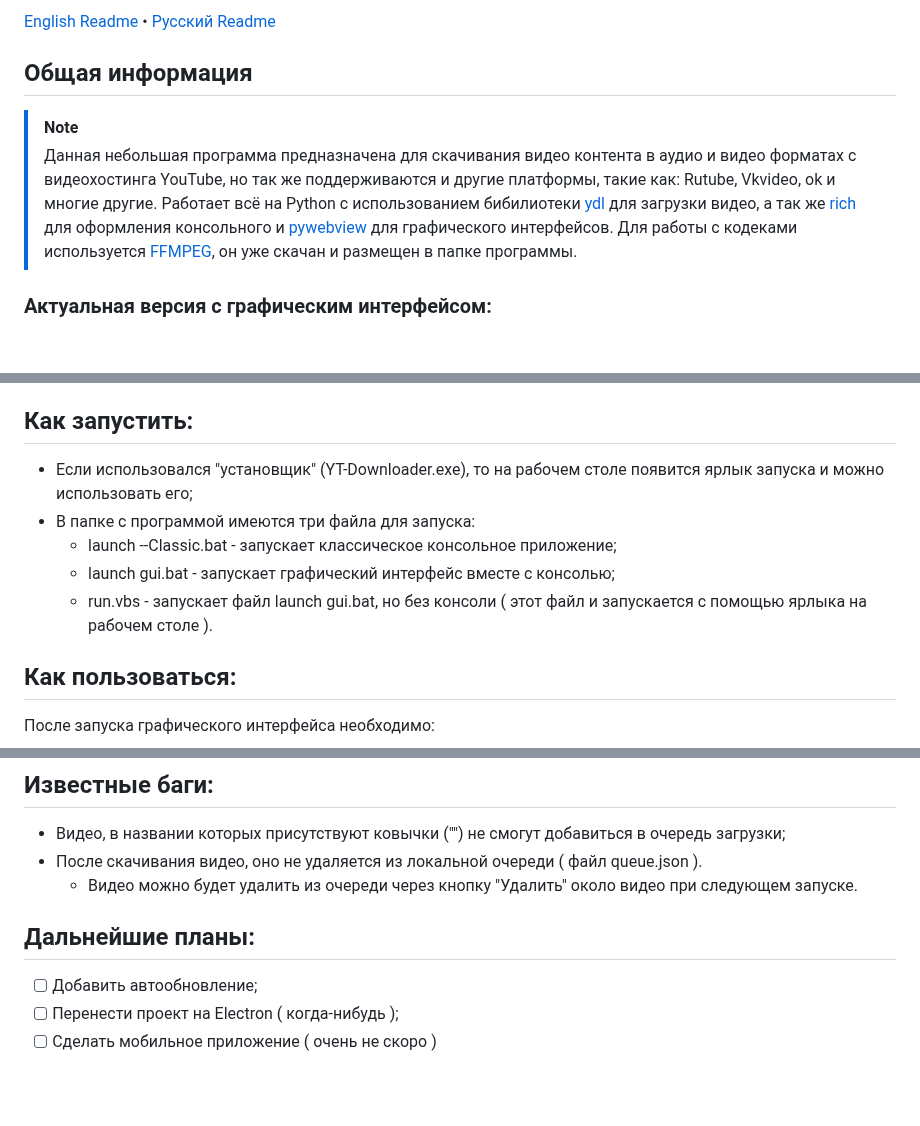
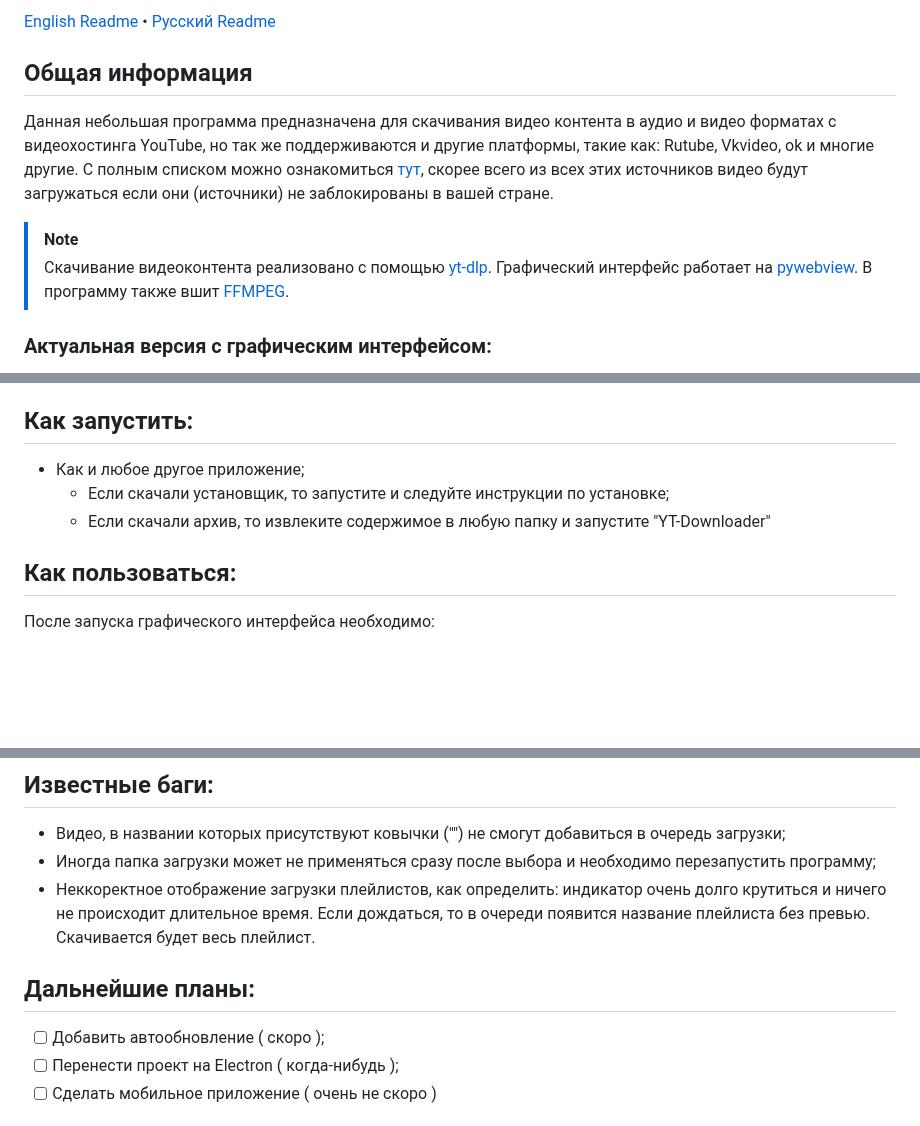
Before and after one commit to Rayness/ClipTide, a Markdown page: README.ru.md, 3 parts joined by grey strips. Drawn GitHub-style; blank space fills up the shorter version.

```diff
--- a/README.ru.md
+++ b/README.ru.md
@@ -6,7 +6,9 @@
  • [Русский Readme](https://github.com/Rayness/YouTube-Downloader/blob/main/README.ru.md)
 
 ## Общая информация
+Данная небольшая программа предназначена для скачивания видео контента в аудио и видео форматах с видеохостинга YouTube, но так же поддерживаются и другие платформы, такие как: Rutube, Vkvideo, ok и многие другие. С полным списком можно ознакомиться [тут](https://github.com/yt-dlp/yt-dlp/blob/master/supportedsites.md), скорее всего из всех этих источников видео будут загружаться если они (источники) не заблокированы в вашей стране.
+
 > [!NOTE]
-> Данная небольшая программа предназначена для скачивания видео контента в аудио и видео форматах с видеохостинга YouTube, но так же поддерживаются и другие платформы, такие как: Rutube, Vkvideo, ok и многие другие. Работает всё на Python с использованием бибилиотеки [ydl](https://github.com/ytdl-org/youtube-dl) для загрузки видео, а так же [rich](https://github.com/Textualize/rich) для оформления консольного и [pywebview](https://github.com/r0x0r/pywebview) для графического интерфейсов. Для работы с кодеками используется [FFMPEG](https://ffmpeg.org/), он уже скачан и размещен в папке программы.
+> Скачивание видеоконтента реализовано с помощью [yt-dlp](https://github.com/yt-dlp/yt-dlp). Графический интерфейс работает на [pywebview](https://github.com/r0x0r/pywebview). В программу также вшит [FFMPEG](https://ffmpeg.org/).
 
 ### Актуальная версия с графическим интерфейсом:
@@ -21,11 +19,9 @@
 **[Актуальная версия](https://github.com/Rayness/YouTube-Downloader/releases/tag/v3.2.0-beta)** - консольное приложение и графический интерфейс.
 
 ## Как запустить:
-- Если использовался "установщик" (YT-Downloader.exe), то на рабочем столе появится ярлык запуска и можно использовать его;
-- В папке с программой имеются три файла для запуска:
-  - launch --Classic.bat - запускает классическое консольное приложение;
-  - launch gui.bat - запускает графический интерфейс вместе с консолью;
-  - run.vbs - запускает файл launch gui.bat, но без консоли ( этот файл и запускается с помощью ярлыка на рабочем столе ).
+- Как и любое другое приложение;
+  - Если скачали установщик, то запустите и следуйте инструкции по установке;
+  - Если скачали архив, то извлеките содержимое в любую папку и запустите "YT-Downloader"
 
 
 ## Как пользоваться:
@@ -42,12 +38,12 @@
 
 ## Известные баги:
 - Видео, в названии которых присутствуют ковычки ("") не смогут добавиться в очередь загрузки;
-- После скачивания видео, оно не удаляется из локальной очереди ( файл queue.json ).
-  - Видео можно будет удалить из очереди через кнопку "Удалить" около видео при следующем запуске.
+- Иногда папка загрузки может не применяться сразу после выбора и необходимо перезапустить программу;
+- Неккоректное отображение загрузки плейлистов, как определить: индикатор очень долго крутиться и ничего не происходит длительное время. Если дождаться, то в очереди появится название плейлиста без превью. Скачивается будет весь плейлист.
 
 
 ## Дальнейшие планы:
-- [ ] Добавить автообновление;
+- [ ] Добавить автообновление ( скоро );
 - [ ] Перенести проект на Electron ( когда-нибудь );
 - [ ] Сделать мобильное приложение ( очень не скоро )
 
```
Also changed, not shown: other parts of README.ru.md (+1 -5 lines).
